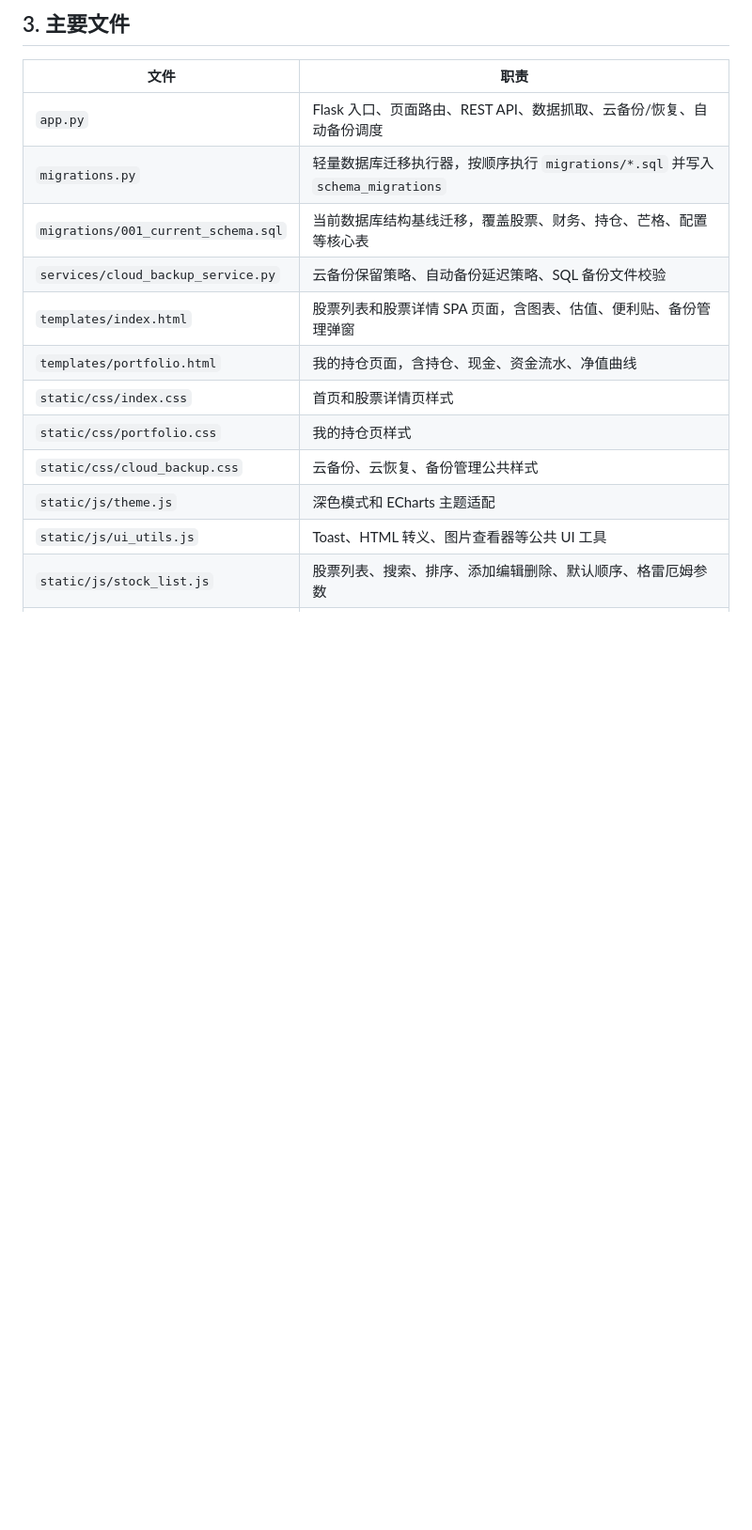
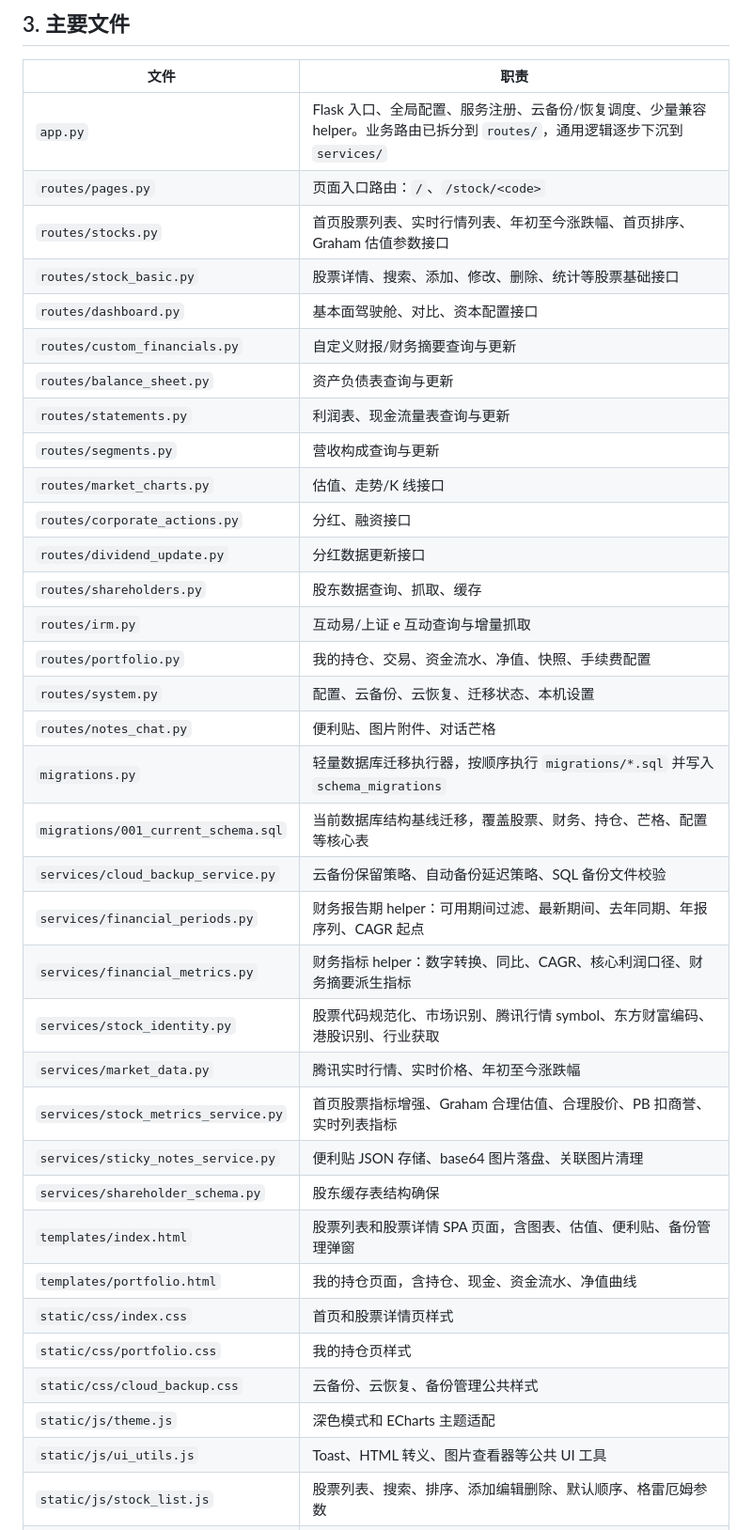
Before and after one commit to hawei07/stock-analysis-system, a Markdown page: ARCHITECTURE.md, the part around one of its changes. Shown at 94% size. GitHub-like rendering; blank space fills up the shorter version.

```diff
--- a/ARCHITECTURE.md
+++ b/ARCHITECTURE.md
@@ -65,10 +65,33 @@ MySQL stock_analysis
 
 | 文件 | 职责 |
 |---|---|
-| `app.py` | Flask 入口、页面路由、REST API、数据抓取、云备份/恢复、自动备份调度 |
+| `app.py` | Flask 入口、全局配置、服务注册、云备份/恢复调度、少量兼容 helper。业务路由已拆分到 `routes/`，通用逻辑逐步下沉到 `services/` |
+| `routes/pages.py` | 页面入口路由：`/`、`/stock/<code>` |
+| `routes/stocks.py` | 首页股票列表、实时行情列表、年初至今涨跌幅、首页排序、Graham 估值参数接口 |
+| `routes/stock_basic.py` | 股票详情、搜索、添加、修改、删除、统计等股票基础接口 |
+| `routes/dashboard.py` | 基本面驾驶舱、对比、资本配置接口 |
+| `routes/custom_financials.py` | 自定义财报/财务摘要查询与更新 |
+| `routes/balance_sheet.py` | 资产负债表查询与更新 |
+| `routes/statements.py` | 利润表、现金流量表查询与更新 |
+| `routes/segments.py` | 营收构成查询与更新 |
+| `routes/market_charts.py` | 估值、走势/K 线接口 |
+| `routes/corporate_actions.py` | 分红、融资接口 |
+| `routes/dividend_update.py` | 分红数据更新接口 |
+| `routes/shareholders.py` | 股东数据查询、抓取、缓存 |
+| `routes/irm.py` | 互动易/上证 e 互动查询与增量抓取 |
+| `routes/portfolio.py` | 我的持仓、交易、资金流水、净值、快照、手续费配置 |
+| `routes/system.py` | 配置、云备份、云恢复、迁移状态、本机设置 |
+| `routes/notes_chat.py` | 便利贴、图片附件、对话芒格 |
 | `migrations.py` | 轻量数据库迁移执行器，按顺序执行 `migrations/*.sql` 并写入 `schema_migrations` |
 | `migrations/001_current_schema.sql` | 当前数据库结构基线迁移，覆盖股票、财务、持仓、芒格、配置等核心表 |
 | `services/cloud_backup_service.py` | 云备份保留策略、自动备份延迟策略、SQL 备份文件校验 |
+| `services/financial_periods.py` | 财务报告期 helper：可用期间过滤、最新期间、去年同期、年报序列、CAGR 起点 |
+| `services/financial_metrics.py` | 财务指标 helper：数字转换、同比、CAGR、核心利润口径、财务摘要派生指标 |
+| `services/stock_identity.py` | 股票代码规范化、市场识别、腾讯行情 symbol、东方财富编码、港股识别、行业获取 |
+| `services/market_data.py` | 腾讯实时行情、实时价格、年初至今涨跌幅 |
+| `services/stock_metrics_service.py` | 首页股票指标增强、Graham 合理估值、合理股价、PB 扣商誉、实时列表指标 |
+| `services/sticky_notes_service.py` | 便利贴 JSON 存储、base64 图片落盘、关联图片清理 |
+| `services/shareholder_schema.py` | 股东缓存表结构确保 |
 | `templates/index.html` | 股票列表和股票详情 SPA 页面，含图表、估值、便利贴、备份管理弹窗 |
 | `templates/portfolio.html` | 我的持仓页面，含持仓、现金、资金流水、净值曲线 |
 | `static/css/index.css` | 首页和股票详情页样式 |
```
Also changed, not shown: other parts of ARCHITECTURE.md (+55 -2 lines).
